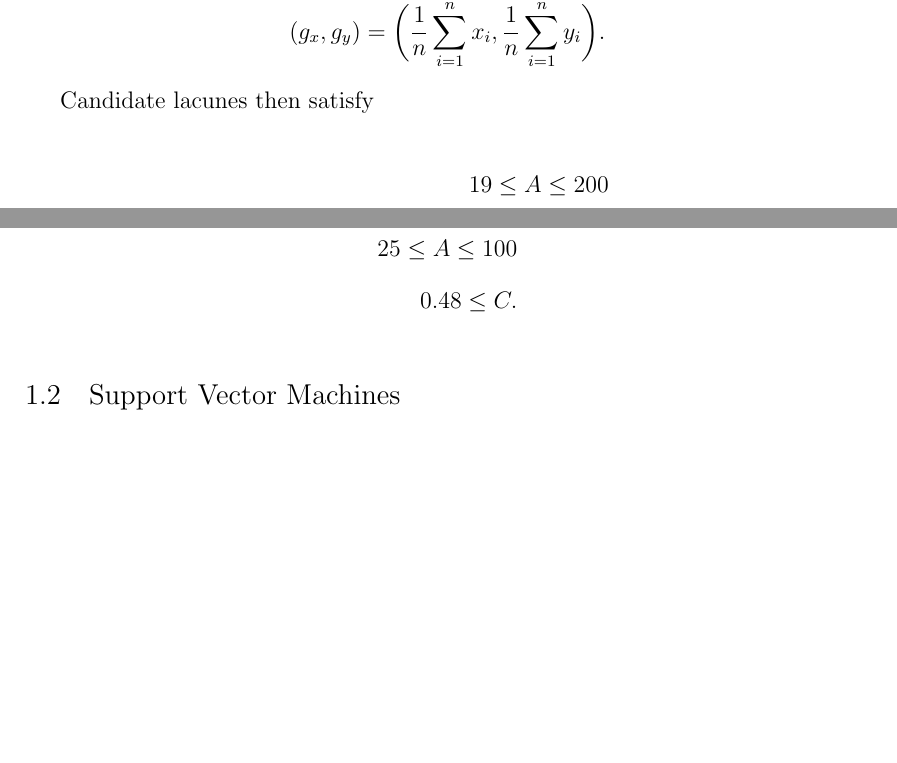
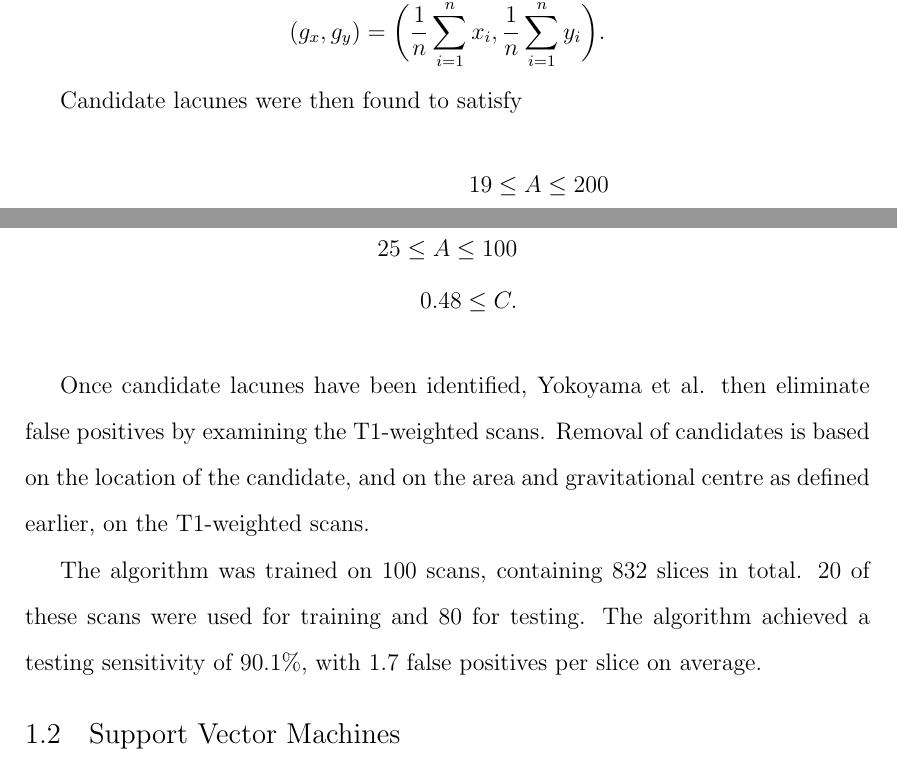
Before and after one commit to melindamortimer/lacune-pvs-cnn, a LaTeX thesis (Thesis_Docs/4_literature-review.tex): two parts of pages 2 and 3 of 7, joined at a grey line, cut so that both start at the same text, the shorter picture padded with empty space. Compiled offline with pdfLaTeX; a LaTeX package or settings file that is missing is left out.

Commit message:
yokoyama testing

```diff
--- a/Thesis_Docs/4_literature-review.tex
+++ b/Thesis_Docs/4_literature-review.tex
@@ -176,7 +176,9 @@ The gravitational centre is defined as the mean intensity of the pixels in the c
 	(g_x, g_y) = \bigg(\dfrac{1}{n}\sum_{i=1}^nx_i, \dfrac{1}{n}\sum_{i=1}^ny_i\bigg).
 \]
 
-Candidate lacunes then satisfy
+% Fig. 5 from Yokoyama 2007 showing the bounds for area and circularity for false and true lacunes.
+
+Candidate lacunes were then found to satisfy
 \begin{align*}
 	19 \le A \le 200 \\
 	0.45 \le C \\
@@ -189,6 +191,11 @@ For lacunes that appear next to white matter hyperintensities, the candidate reg
 	25 \le A \le 100 \\
 	0.48 \le C.
 \end{align*}
+
+Once candidate lacunes have been identified, Yokoyama et al. then eliminate false positives by examining the T1-weighted scans. Removal of candidates is based on the location of the candidate, and on the area and gravitational centre as defined earlier, on the T1-weighted scans.
+
+The algorithm was trained on 100 scans, containing 832 slices in total. 20 of these scans were used for training and 80 for testing. The algorithm achieved a testing sensitivity of 90.1\%, with 1.7 false positives per slice on average.
+
 
 
 
```
